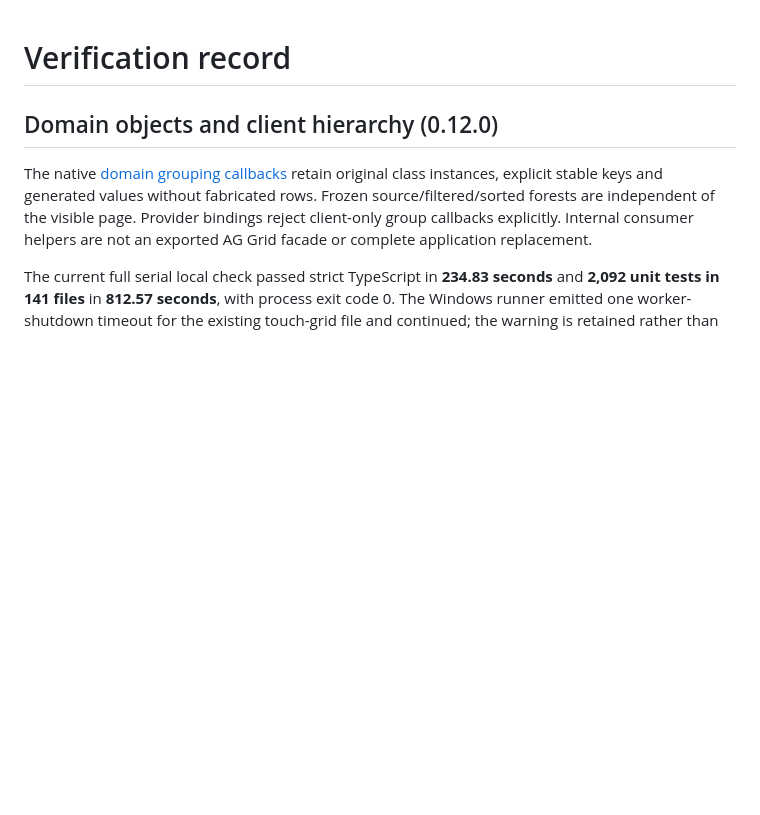
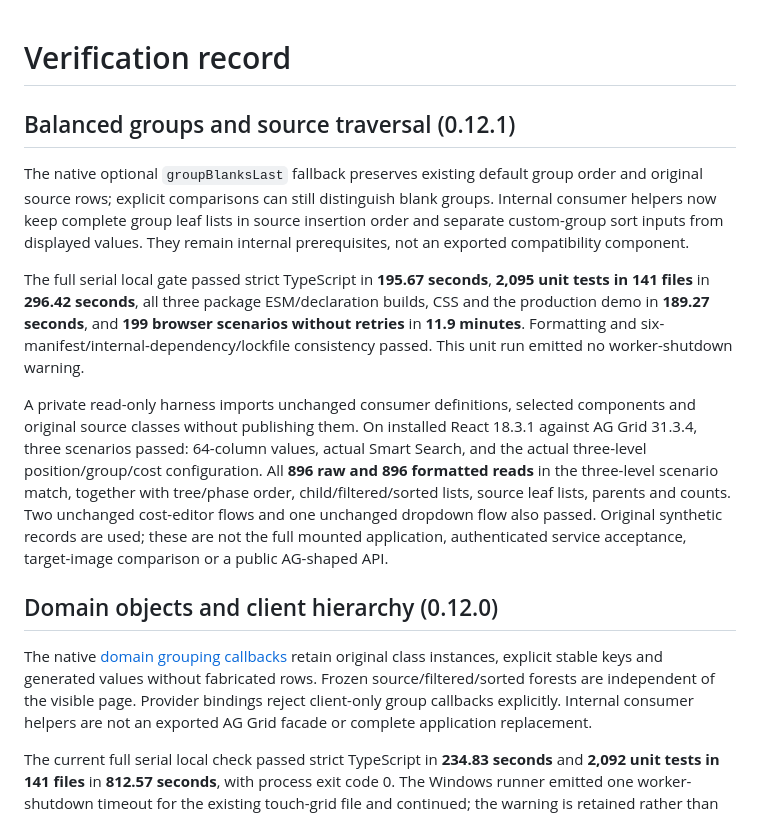
Before and after one commit to mr-rafiq/opengrid, a Markdown page: docs/VERIFICATION.md, the part around the change. GitHub-like rendering; blank space fills up the shorter version.

Commit message:
docs: record balanced hierarchy conformance checks

```diff
--- a/docs/VERIFICATION.md
+++ b/docs/VERIFICATION.md
@@ -1,4 +1,12 @@
 # Verification record
+
+## Balanced groups and source traversal (0.12.1)
+
+The native optional `groupBlanksLast` fallback preserves existing default group order and original source rows; explicit comparisons can still distinguish blank groups. Internal consumer helpers now keep complete group leaf lists in source insertion order and separate custom-group sort inputs from displayed values. They remain internal prerequisites, not an exported compatibility component.
+
+The full serial local gate passed strict TypeScript in **195.67 seconds**, **2,095 unit tests in 141 files** in **296.42 seconds**, all three package ESM/declaration builds, CSS and the production demo in **189.27 seconds**, and **199 browser scenarios without retries** in **11.9 minutes**. Formatting and six-manifest/internal-dependency/lockfile consistency passed. This unit run emitted no worker-shutdown warning.
+
+A private read-only harness imports unchanged consumer definitions, selected components and original source classes without publishing them. On installed React 18.3.1 against AG Grid 31.3.4, three scenarios passed: 64-column values, actual Smart Search, and the actual three-level position/group/cost configuration. All **896 raw and 896 formatted reads** in the three-level scenario match, together with tree/phase order, child/filtered/sorted lists, source leaf lists, parents and counts. Two unchanged cost-editor flows and one unchanged dropdown flow also passed. Original synthetic records are used; these are not the full mounted application, authenticated service acceptance, target-image comparison or a public AG-shaped API.
 
 ## Domain objects and client hierarchy (0.12.0)
 
```
